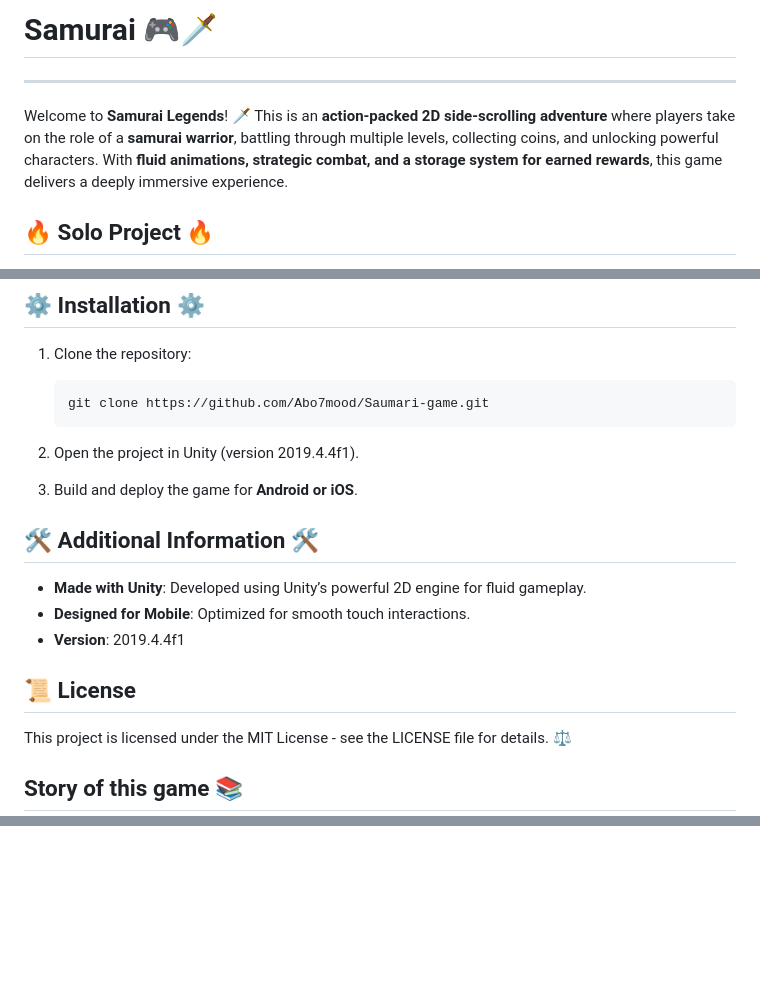
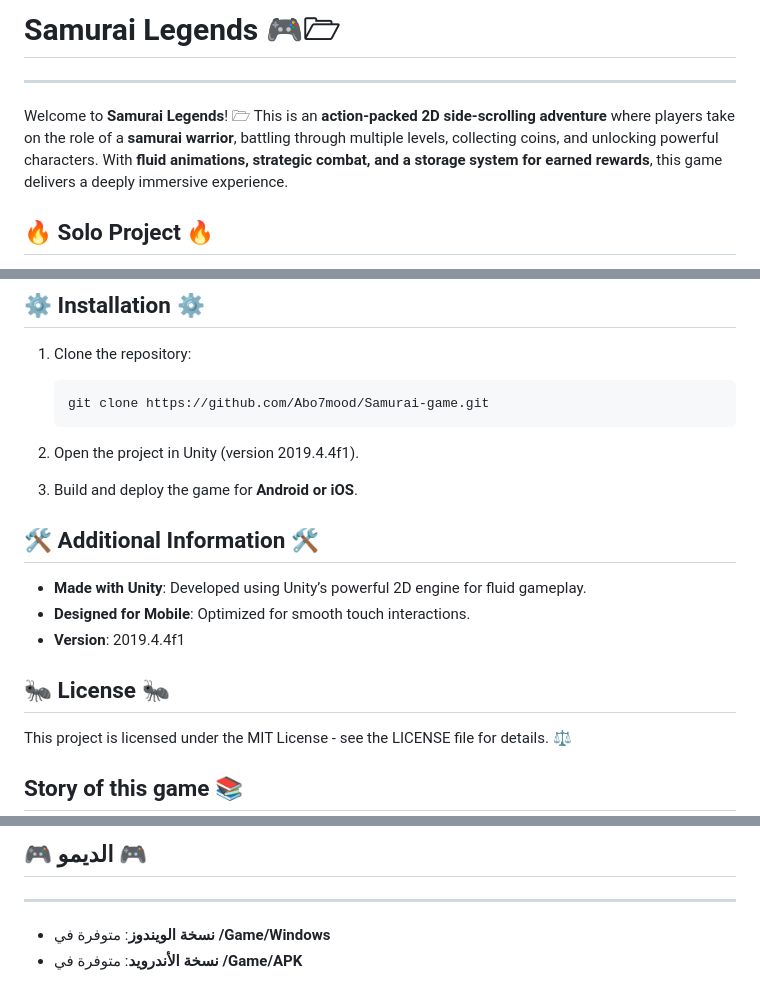
Before and after one commit to Abo7mood/Saumari-game, a Markdown page: README.md, 3 parts joined by grey strips. Drawn GitHub-style; blank space fills up the shorter version.

````diff
--- a/README.md
+++ b/README.md
@@ -1,6 +1,6 @@
-# Samurai 🎮🗡️
+# Samurai Legends 🎮🗁️
 --------------------------
-Welcome to **Samurai Legends**! 🗡️ This is an **action-packed 2D side-scrolling adventure** where players take on the role of a **samurai warrior**, battling through multiple levels, collecting coins, and unlocking powerful characters. With **fluid animations, strategic combat, and a storage system for earned rewards**, this game delivers a deeply immersive experience.
+Welcome to **Samurai Legends**! 🗁️ This is an **action-packed 2D side-scrolling adventure** where players take on the role of a **samurai warrior**, battling through multiple levels, collecting coins, and unlocking powerful characters. With **fluid animations, strategic combat, and a storage system for earned rewards**, this game delivers a deeply immersive experience.
 
 ## 🔥 Solo Project 🔥
 This project was developed independently as a solo endeavor, with a focus on **fast-paced combat**, **character progression**, and **engaging side-scrolling action**.
@@ -32,7 +32,7 @@ This project was developed independently as a solo endeavor, with a focus on **f
 1. Clone the repository:
 
    ```bash
-   git clone https://github.com/Abo7mood/Saumari-game.git
+   git clone https://github.com/Abo7mood/Samurai-game.git
    ```
 2. Open the project in Unity (version 2019.4.4f1).
 3. Build and deploy the game for **Android or iOS**.
@@ -43,7 +43,7 @@ This project was developed independently as a solo endeavor, with a focus on **f
 - **Designed for Mobile**: Optimized for smooth touch interactions.
 - **Version**: 2019.4.4f1
 
-## 📜 License
+## 🐜 License 🐜
 
 This project is licensed under the MIT License - see the LICENSE file for details. ⚖️
 
@@ -65,0 +126,5 @@ Android Demo: Available in /Game/APK
+## 🎮 الديمو 🎮
+--------------------------
+
+- **نسخة الويندوز**: متوفرة في **/Game/Windows**
+- **نسخة الأندرويد**: متوفرة في **/Game/APK**
````
Also changed, not shown: other parts of README.md (+64 -4 lines).
